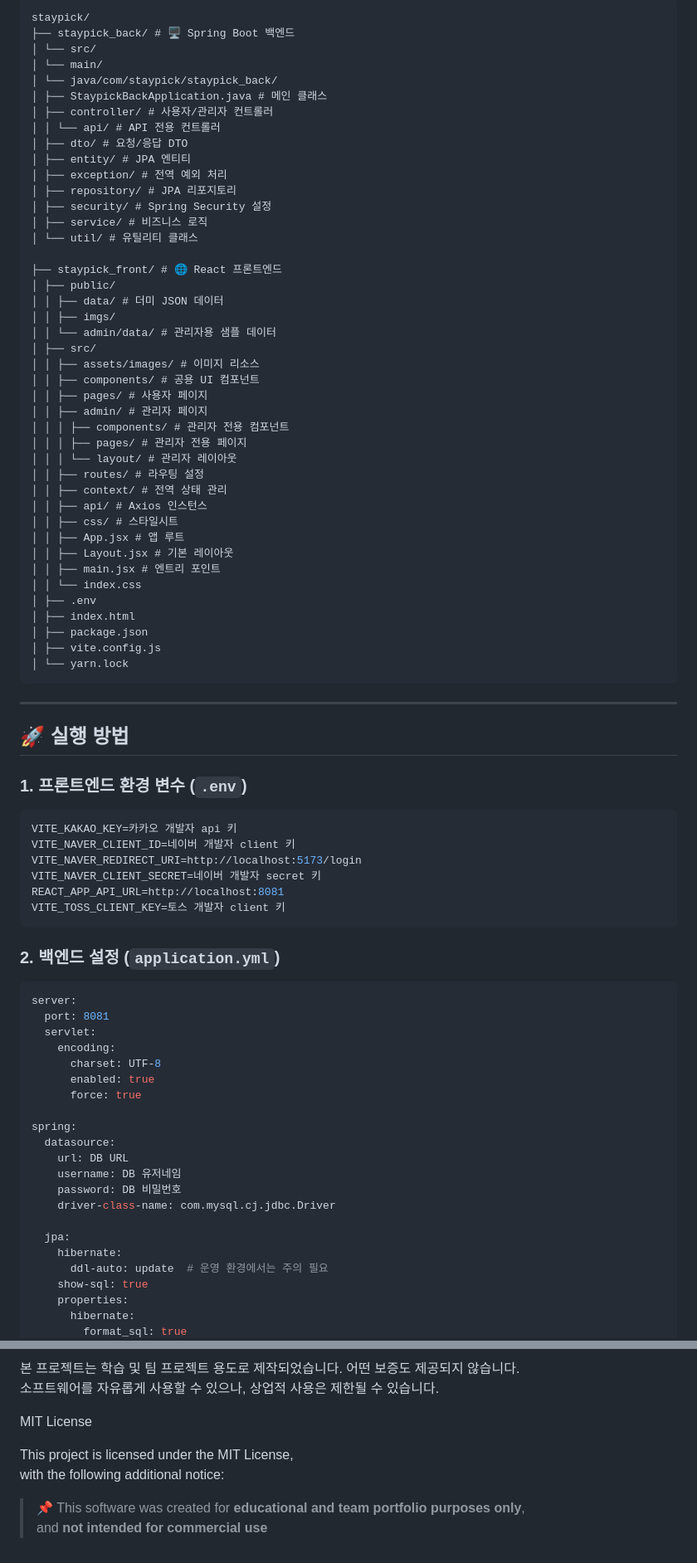
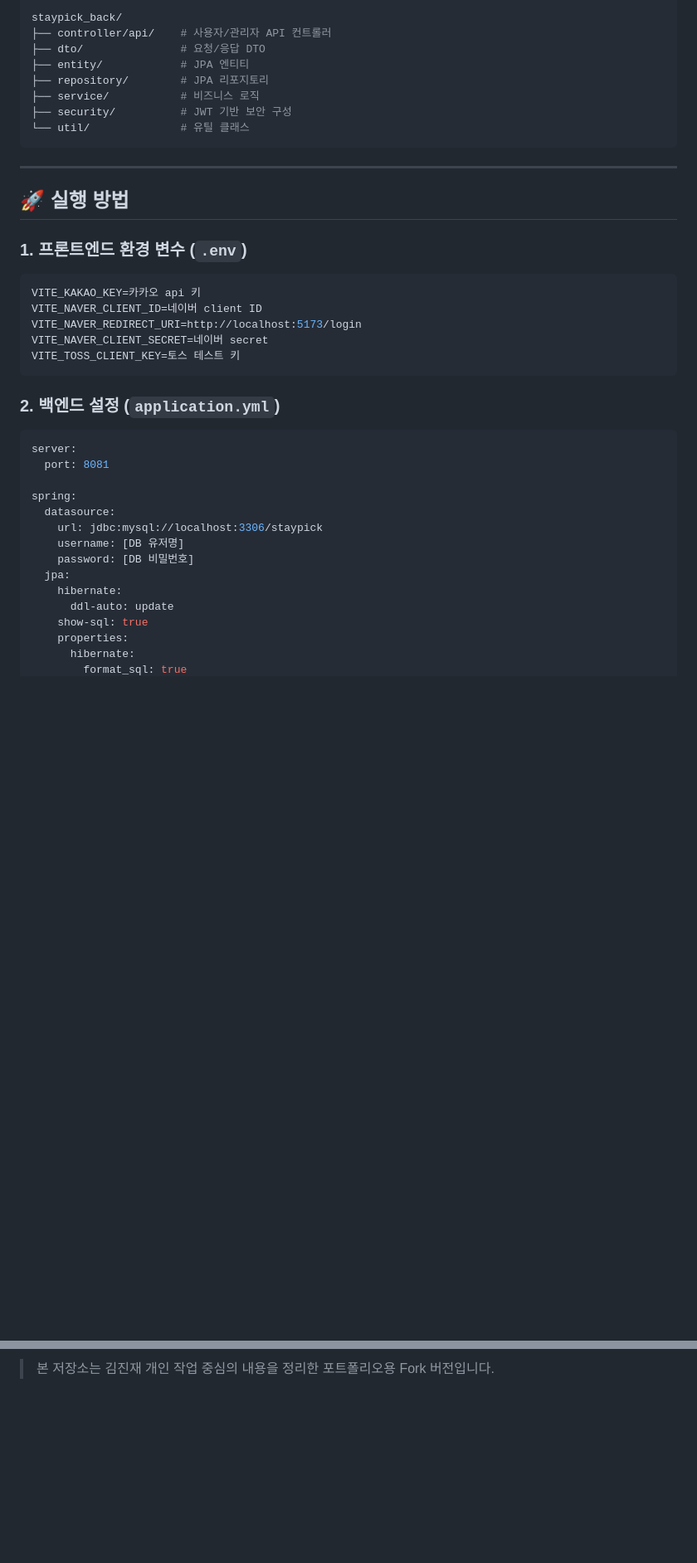
Before and after one commit to kkkk-270/staypick, a Markdown page: README.md, 2 parts joined by grey strips. Shown: that part at 83% size. Rendered like a GitHub page; blank space fills up the shorter version.

````diff
--- a/README.md
+++ b/README.md
@@ -155,46 +85,11 @@ STAYPICK는 AWS EC2 서버에서 Nginx를 중심으로 프론트엔드(React)와
-```
-staypick/
-├── staypick_back/ # 🖥️ Spring Boot 백엔드
-│ └── src/
-│ └── main/
-│ └── java/com/staypick/staypick_back/
-│ ├── StaypickBackApplication.java # 메인 클래스
-│ ├── controller/ # 사용자/관리자 컨트롤러
-│ │ └── api/ # API 전용 컨트롤러
-│ ├── dto/ # 요청/응답 DTO
-│ ├── entity/ # JPA 엔티티
-│ ├── exception/ # 전역 예외 처리
-│ ├── repository/ # JPA 리포지토리
-│ ├── security/ # Spring Security 설정
-│ ├── service/ # 비즈니스 로직
-│ └── util/ # 유틸리티 클래스
-
-├── staypick_front/ # 🌐 React 프론트엔드
-│ ├── public/
-│ │ ├── data/ # 더미 JSON 데이터
-│ │ ├── imgs/
-│ │ └── admin/data/ # 관리자용 샘플 데이터
-│ ├── src/
-│ │ ├── assets/images/ # 이미지 리소스
-│ │ ├── components/ # 공용 UI 컴포넌트
-│ │ ├── pages/ # 사용자 페이지
-│ │ ├── admin/ # 관리자 페이지
-│ │ │ ├── components/ # 관리자 전용 컴포넌트
-│ │ │ ├── pages/ # 관리자 전용 페이지
-│ │ │ └── layout/ # 관리자 레이아웃
-│ │ ├── routes/ # 라우팅 설정
-│ │ ├── context/ # 전역 상태 관리
-│ │ ├── api/ # Axios 인스턴스
-│ │ ├── css/ # 스타일시트
-│ │ ├── App.jsx # 앱 루트
-│ │ ├── Layout.jsx # 기본 레이아웃
-│ │ ├── main.jsx # 엔트리 포인트
-│ │ └── index.css
-│ ├── .env
-│ ├── index.html
-│ ├── package.json
-│ ├── vite.config.js
-│ └── yarn.lock
+staypick_back/
+├── controller/api/    # 사용자/관리자 API 컨트롤러
+├── dto/               # 요청/응답 DTO
+├── entity/            # JPA 엔티티
+├── repository/        # JPA 리포지토리
+├── service/           # 비즈니스 로직
+├── security/          # JWT 기반 보안 구성
+└── util/              # 유틸 클래스
 ```
 
 ---
@@ -202,37 +97,27 @@ staypick/
 ## 🚀 실행 방법
 
 ### 1. 프론트엔드 환경 변수 (`.env`)
-
 ```env
-VITE_KAKAO_KEY=카카오 개발자 api 키
-VITE_NAVER_CLIENT_ID=네이버 개발자 client 키
+VITE_KAKAO_KEY=카카오 api 키
+VITE_NAVER_CLIENT_ID=네이버 client ID
 VITE_NAVER_REDIRECT_URI=http://localhost:5173/login
-VITE_NAVER_CLIENT_SECRET=네이버 개발자 secret 키
-REACT_APP_API_URL=http://localhost:8081
-VITE_TOSS_CLIENT_KEY=토스 개발자 client 키
+VITE_NAVER_CLIENT_SECRET=네이버 secret
+VITE_TOSS_CLIENT_KEY=토스 테스트 키
 ```
 
 ### 2. 백엔드 설정 (`application.yml`)
-
 ```yaml
 server:
   port: 8081
-  servlet:
-    encoding:
-      charset: UTF-8
-      enabled: true
-      force: true
 
 spring:
   datasource:
-    url: DB URL
-    username: DB 유저네임
-    password: DB 비밀번호
-    driver-class-name: com.mysql.cj.jdbc.Driver
-
+    url: jdbc:mysql://localhost:3306/staypick
+    username: [DB 유저명]
+    password: [DB 비밀번호]
   jpa:
     hibernate:
-      ddl-auto: update  # 운영 환경에서는 주의 필요
+      ddl-auto: update
     show-sql: true
     properties:
       hibernate:
@@ -324,11 +164,2 @@ MIT 라이선스 (MIT License)
 
-본 프로젝트는 학습 및 팀 프로젝트 용도로 제작되었습니다. 어떤 보증도 제공되지 않습니다.
-소프트웨어를 자유롭게 사용할 수 있으나, 상업적 사용은 제한될 수 있습니다.
-
-MIT License
-
-This project is licensed under the MIT License,
-with the following additional notice:
-
-> 📌 This software was created for **educational and team portfolio purposes only**,
-> and **not intended for commercial use**
+> 본 저장소는 김진재 개인 작업 중심의 내용을 정리한 포트폴리오용 Fork 버전입니다.
````
Also changed, not shown: other parts of README.md (+72 -187 lines).
